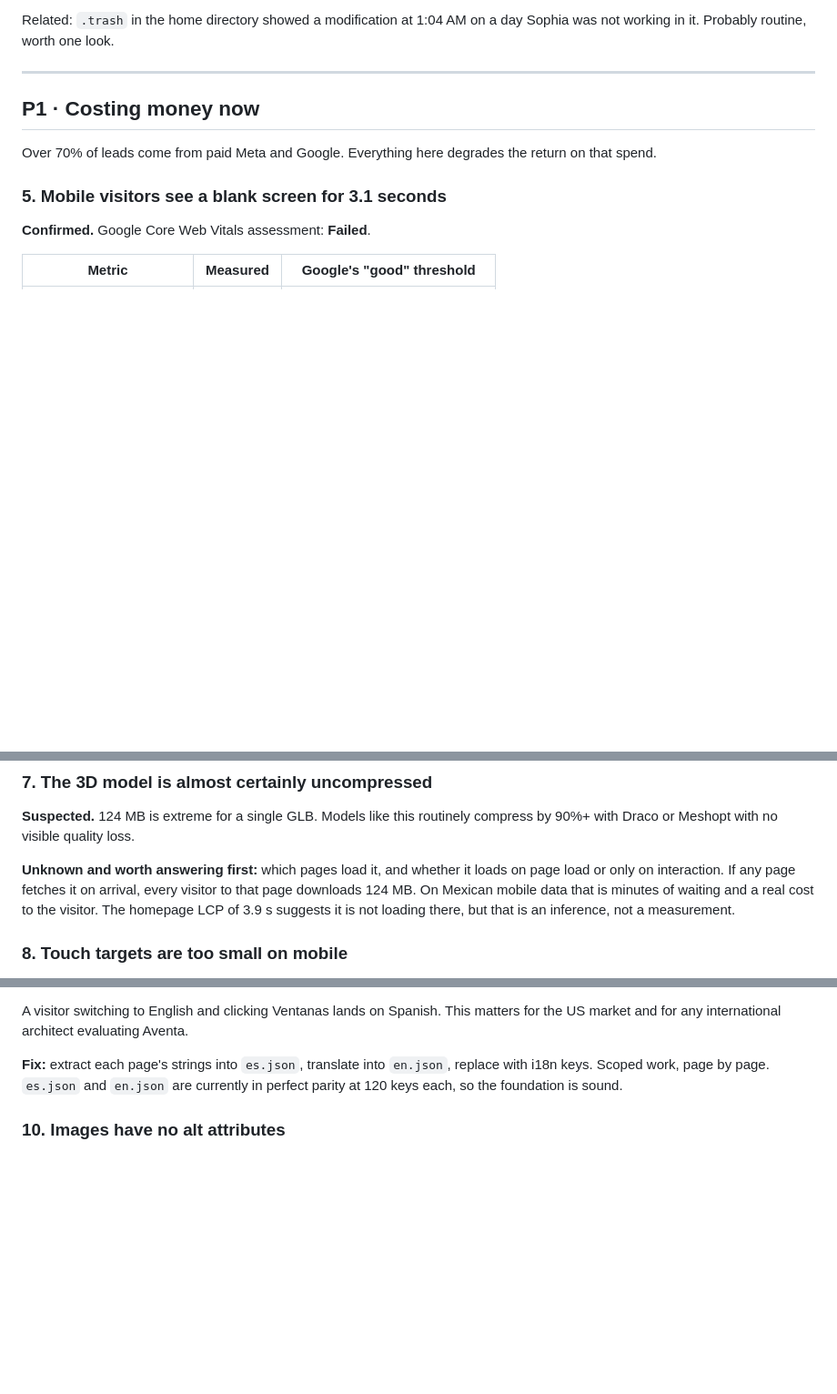
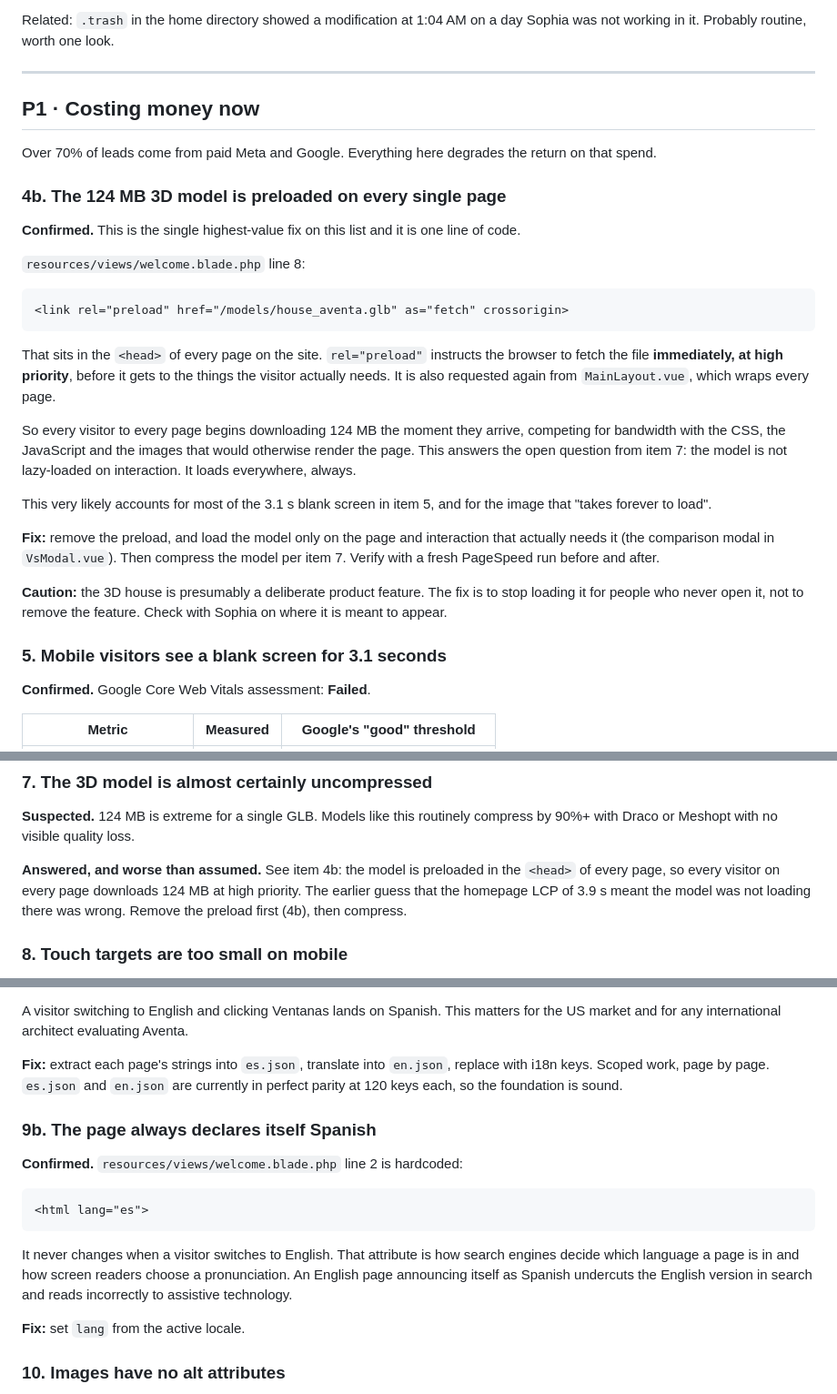
Before and after one commit to sophialchen1/aventa, a Markdown page: docs/BACKLOG.md, 3 parts joined by grey strips. Shown at 91% size. Drawn GitHub-style; blank space fills up the shorter version.

````diff
--- a/docs/BACKLOG.md
+++ b/docs/BACKLOG.md
@@ -52,6 +52,37 @@ day Sophia was not working in it. Probably routine, worth one look.
 Over 70% of leads come from paid Meta and Google. Everything here degrades the
 return on that spend.
 
+### 4b. The 124 MB 3D model is preloaded on every single page
+**Confirmed.** This is the single highest-value fix on this list and it is one
+line of code.
+
+`resources/views/welcome.blade.php` line 8:
+
+```html
+<link rel="preload" href="/models/house_aventa.glb" as="fetch" crossorigin>
+```
+
+That sits in the `<head>` of every page on the site. `rel="preload"` instructs
+the browser to fetch the file **immediately, at high priority**, before it gets
+to the things the visitor actually needs. It is also requested again from
+`MainLayout.vue`, which wraps every page.
+
+So every visitor to every page begins downloading 124 MB the moment they arrive,
+competing for bandwidth with the CSS, the JavaScript and the images that would
+otherwise render the page. This answers the open question from item 7: the model
+is not lazy-loaded on interaction. It loads everywhere, always.
+
+This very likely accounts for most of the 3.1 s blank screen in item 5, and for
+the image that "takes forever to load".
+
+**Fix:** remove the preload, and load the model only on the page and interaction
+that actually needs it (the comparison modal in `VsModal.vue`). Then compress
+the model per item 7. Verify with a fresh PageSpeed run before and after.
+
+**Caution:** the 3D house is presumably a deliberate product feature. The fix is
+to stop loading it for people who never open it, not to remove the feature.
+Check with Sophia on where it is meant to appear.
+
 ### 5. Mobile visitors see a blank screen for 3.1 seconds
 **Confirmed.** Google Core Web Vitals assessment: **Failed**.
 
@@ -89,11 +120,10 @@ the premise first by checking the file size of two or three images.
 **Suspected.** 124 MB is extreme for a single GLB. Models like this routinely
 compress by 90%+ with Draco or Meshopt with no visible quality loss.
 
-**Unknown and worth answering first:** which pages load it, and whether it loads
-on page load or only on interaction. If any page fetches it on arrival, every
-visitor to that page downloads 124 MB. On Mexican mobile data that is minutes of
-waiting and a real cost to the visitor. The homepage LCP of 3.9 s suggests it is
-not loading there, but that is an inference, not a measurement.
+**Answered, and worse than assumed.** See item 4b: the model is preloaded in the
+`<head>` of every page, so every visitor on every page downloads 124 MB at high
+priority. The earlier guess that the homepage LCP of 3.9 s meant the model was
+not loading there was wrong. Remove the preload first (4b), then compress.
 
 ### 8. Touch targets are too small on mobile
 **Confirmed.** Lighthouse accessibility audit: "Touch targets do not have
@@ -129,6 +159,20 @@ matters for the US market and for any international architect evaluating Aventa.
 **Fix:** extract each page's strings into `es.json`, translate into `en.json`,
 replace with i18n keys. Scoped work, page by page. `es.json` and `en.json` are
 currently in perfect parity at 120 keys each, so the foundation is sound.
+
+### 9b. The page always declares itself Spanish
+**Confirmed.** `resources/views/welcome.blade.php` line 2 is hardcoded:
+
+```html
+<html lang="es">
+```
+
+It never changes when a visitor switches to English. That attribute is how
+search engines decide which language a page is in and how screen readers choose
+a pronunciation. An English page announcing itself as Spanish undercuts the
+English version in search and reads incorrectly to assistive technology.
+
+**Fix:** set `lang` from the active locale.
 
 ### 10. Images have no alt attributes
 **Confirmed.** Flagged in both the SEO and Accessibility audits. Alt text is how
````
Also changed, not shown: DEPLOY.md (+39 -6 lines).
